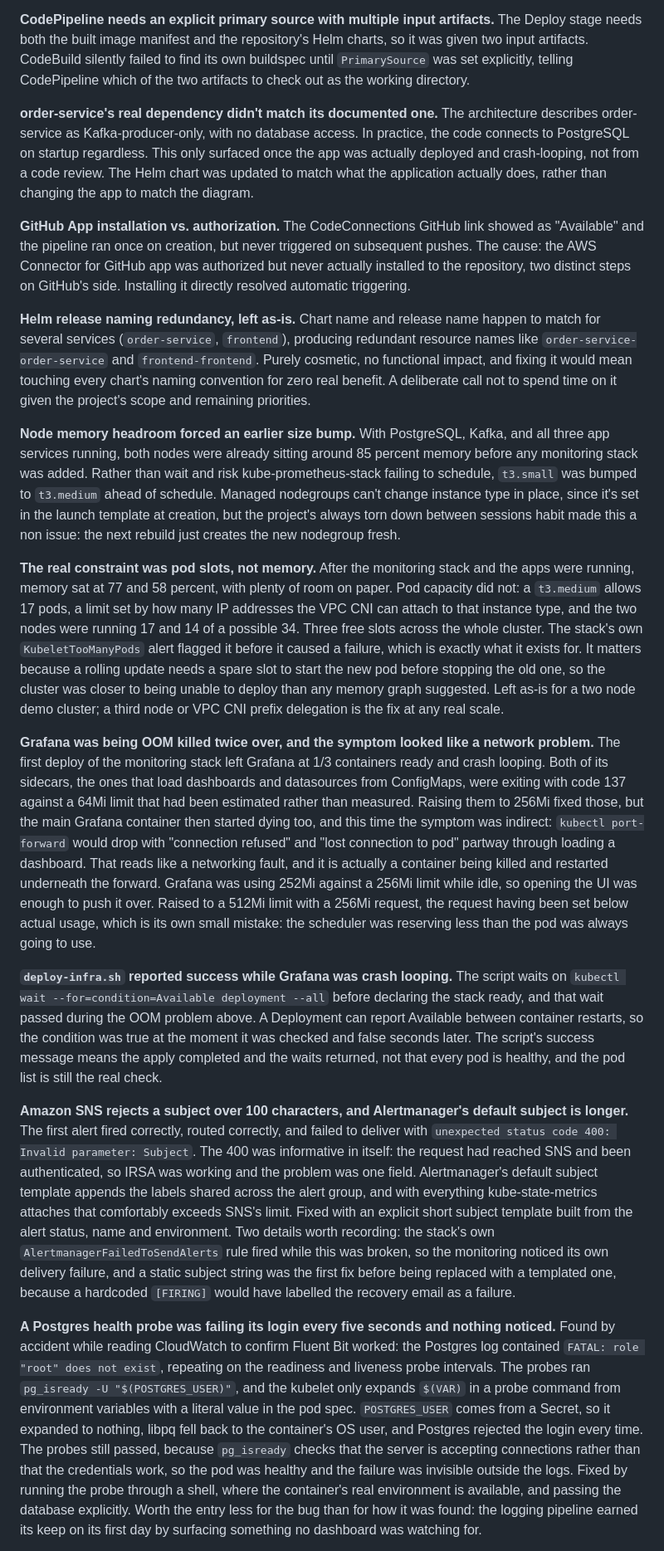
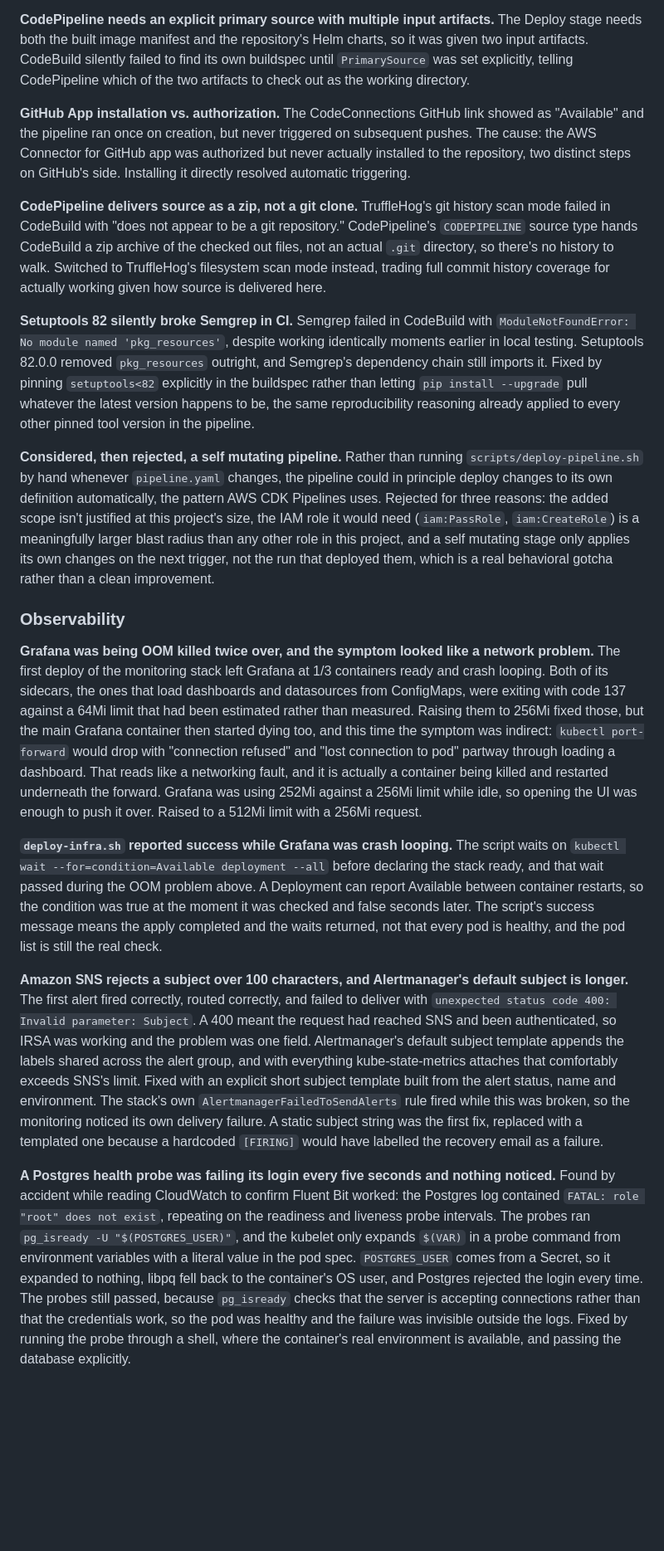
Before and after one commit to antoan-a-ignatov/aws-eks-project, a Markdown page: README.md, the part around one of its changes. Shown at 83% size. GitHub-like rendering; blank space fills up the shorter version.

```diff
--- a/README.md
+++ b/README.md
@@ -357,21 +394,21 @@ An open source reference app was initially considered for the demo application,
 
 **CodePipeline needs an explicit primary source with multiple input artifacts.** The Deploy stage needs both the built image manifest and the repository's Helm charts, so it was given two input artifacts. CodeBuild silently failed to find its own buildspec until `PrimarySource` was set explicitly, telling CodePipeline which of the two artifacts to check out as the working directory.
 
-**order-service's real dependency didn't match its documented one.** The architecture describes order-service as Kafka-producer-only, with no database access. In practice, the code connects to PostgreSQL on startup regardless. This only surfaced once the app was actually deployed and crash-looping, not from a code review. The Helm chart was updated to match what the application actually does, rather than changing the app to match the diagram.
-
 **GitHub App installation vs. authorization.** The CodeConnections GitHub link showed as "Available" and the pipeline ran once on creation, but never triggered on subsequent pushes. The cause: the AWS Connector for GitHub app was authorized but never actually installed to the repository, two distinct steps on GitHub's side. Installing it directly resolved automatic triggering.
 
-**Helm release naming redundancy, left as-is.** Chart name and release name happen to match for several services (`order-service`, `frontend`), producing redundant resource names like `order-service-order-service` and `frontend-frontend`. Purely cosmetic, no functional impact, and fixing it would mean touching every chart's naming convention for zero real benefit. A deliberate call not to spend time on it given the project's scope and remaining priorities.
+**CodePipeline delivers source as a zip, not a git clone.** TruffleHog's git history scan mode failed in CodeBuild with "does not appear to be a git repository." CodePipeline's `CODEPIPELINE` source type hands CodeBuild a zip archive of the checked out files, not an actual `.git` directory, so there's no history to walk. Switched to TruffleHog's filesystem scan mode instead, trading full commit history coverage for actually working given how source is delivered here.
 
-**Node memory headroom forced an earlier size bump.** With PostgreSQL, Kafka, and all three app services running, both nodes were already sitting around 85 percent memory before any monitoring stack was added. Rather than wait and risk kube-prometheus-stack failing to schedule, `t3.small` was bumped to `t3.medium` ahead of schedule. Managed nodegroups can't change instance type in place, since it's set in the launch template at creation, but the project's always torn down between sessions habit made this a non issue: the next rebuild just creates the new nodegroup fresh.
+**Setuptools 82 silently broke Semgrep in CI.** Semgrep failed in CodeBuild with `ModuleNotFoundError: No module named 'pkg_resources'`, despite working identically moments earlier in local testing. Setuptools 82.0.0 removed `pkg_resources` outright, and Semgrep's dependency chain still imports it. Fixed by pinning `setuptools<82` explicitly in the buildspec rather than letting `pip install --upgrade` pull whatever the latest version happens to be, the same reproducibility reasoning already applied to every other pinned tool version in the pipeline.
 
-**The real constraint was pod slots, not memory.** After the monitoring stack and the apps were running, memory sat at 77 and 58 percent, with plenty of room on paper. Pod capacity did not: a `t3.medium` allows 17 pods, a limit set by how many IP addresses the VPC CNI can attach to that instance type, and the two nodes were running 17 and 14 of a possible 34. Three free slots across the whole cluster. The stack's own `KubeletTooManyPods` alert flagged it before it caused a failure, which is exactly what it exists for. It matters because a rolling update needs a spare slot to start the new pod before stopping the old one, so the cluster was closer to being unable to deploy than any memory graph suggested. Left as-is for a two node demo cluster; a third node or VPC CNI prefix delegation is the fix at any real scale.
+**Considered, then rejected, a self mutating pipeline.** Rather than running `scripts/deploy-pipeline.sh` by hand whenever `pipeline.yaml` changes, the pipeline could in principle deploy changes to its own definition automatically, the pattern AWS CDK Pipelines uses. Rejected for three reasons: the added scope isn't justified at this project's size, the IAM role it would need (`iam:PassRole`, `iam:CreateRole`) is a meaningfully larger blast radius than any other role in this project, and a self mutating stage only applies its own changes on the next trigger, not the run that deployed them, which is a real behavioral gotcha rather than a clean improvement.
 
-**Grafana was being OOM killed twice over, and the symptom looked like a network problem.** The first deploy of the monitoring stack left Grafana at 1/3 containers ready and crash looping. Both of its sidecars, the ones that load dashboards and datasources from ConfigMaps, were exiting with code 137 against a 64Mi limit that had been estimated rather than measured. Raising them to 256Mi fixed those, but the main Grafana container then started dying too, and this time the symptom was indirect: `kubectl port-forward` would drop with "connection refused" and "lost connection to pod" partway through loading a dashboard. That reads like a networking fault, and it is actually a container being killed and restarted underneath the forward. Grafana was using 252Mi against a 256Mi limit while idle, so opening the UI was enough to push it over. Raised to a 512Mi limit with a 256Mi request, the request having been set below actual usage, which is its own small mistake: the scheduler was reserving less than the pod was always going to use.
+### Observability
+
+**Grafana was being OOM killed twice over, and the symptom looked like a network problem.** The first deploy of the monitoring stack left Grafana at 1/3 containers ready and crash looping. Both of its sidecars, the ones that load dashboards and datasources from ConfigMaps, were exiting with code 137 against a 64Mi limit that had been estimated rather than measured. Raising them to 256Mi fixed those, but the main Grafana container then started dying too, and this time the symptom was indirect: `kubectl port-forward` would drop with "connection refused" and "lost connection to pod" partway through loading a dashboard. That reads like a networking fault, and it is actually a container being killed and restarted underneath the forward. Grafana was using 252Mi against a 256Mi limit while idle, so opening the UI was enough to push it over. Raised to a 512Mi limit with a 256Mi request.
 
 **`deploy-infra.sh` reported success while Grafana was crash looping.** The script waits on `kubectl wait --for=condition=Available deployment --all` before declaring the stack ready, and that wait passed during the OOM problem above. A Deployment can report Available between container restarts, so the condition was true at the moment it was checked and false seconds later. The script's success message means the apply completed and the waits returned, not that every pod is healthy, and the pod list is still the real check.
 
-**Amazon SNS rejects a subject over 100 characters, and Alertmanager's default subject is longer.** The first alert fired correctly, routed correctly, and failed to deliver with `unexpected status code 400: Invalid parameter: Subject`. The 400 was informative in itself: the request had reached SNS and been authenticated, so IRSA was working and the problem was one field. Alertmanager's default subject template appends the labels shared across the alert group, and with everything kube-state-metrics attaches that comfortably exceeds SNS's limit. Fixed with an explicit short subject template built from the alert status, name and environment. Two details worth recording: the stack's own `AlertmanagerFailedToSendAlerts` rule fired while this was broken, so the monitoring noticed its own delivery failure, and a static subject string was the first fix before being replaced with a templated one, because a hardcoded `[FIRING]` would have labelled the recovery email as a failure.
+**Amazon SNS rejects a subject over 100 characters, and Alertmanager's default subject is longer.** The first alert fired correctly, routed correctly, and failed to deliver with `unexpected status code 400: Invalid parameter: Subject`. A 400 meant the request had reached SNS and been authenticated, so IRSA was working and the problem was one field. Alertmanager's default subject template appends the labels shared across the alert group, and with everything kube-state-metrics attaches that comfortably exceeds SNS's limit. Fixed with an explicit short subject template built from the alert status, name and environment. The stack's own `AlertmanagerFailedToSendAlerts` rule fired while this was broken, so the monitoring noticed its own delivery failure. A static subject string was the first fix, replaced with a templated one because a hardcoded `[FIRING]` would have labelled the recovery email as a failure.
 
-**A Postgres health probe was failing its login every five seconds and nothing noticed.** Found by accident while reading CloudWatch to confirm Fluent Bit worked: the Postgres log contained `FATAL: role "root" does not exist`, repeating on the readiness and liveness probe intervals. The probes ran `pg_isready -U "$(POSTGRES_USER)"`, and the kubelet only expands `$(VAR)` in a probe command from environment variables with a literal value in the pod spec. `POSTGRES_USER` comes from a Secret, so it expanded to nothing, libpq fell back to the container's OS user, and Postgres rejected the login every time. The probes still passed, because `pg_isready` checks that the server is accepting connections rather than that the credentials work, so the pod was healthy and the failure was invisible outside the logs. Fixed by running the probe through a shell, where the container's real environment is available, and passing the database explicitly. Worth the entry less for the bug than for how it was found: the logging pipeline earned its keep on its first day by surfacing something no dashboard was watching for.
+**A Postgres health probe was failing its login every five seconds and nothing noticed.** Found by accident while reading CloudWatch to confirm Fluent Bit worked: the Postgres log contained `FATAL: role "root" does not exist`, repeating on the readiness and liveness probe intervals. The probes ran `pg_isready -U "$(POSTGRES_USER)"`, and the kubelet only expands `$(VAR)` in a probe command from environment variables with a literal value in the pod spec. `POSTGRES_USER` comes from a Secret, so it expanded to nothing, libpq fell back to the container's OS user, and Postgres rejected the login every time. The probes still passed, because `pg_isready` checks that the server is accepting connections rather than that the credentials work, so the pod was healthy and the failure was invisible outside the logs. Fixed by running the probe through a shell, where the container's real environment is available, and passing the database explicitly.
 
```
Also changed, not shown: other parts of README.md (+73 -35 lines).
